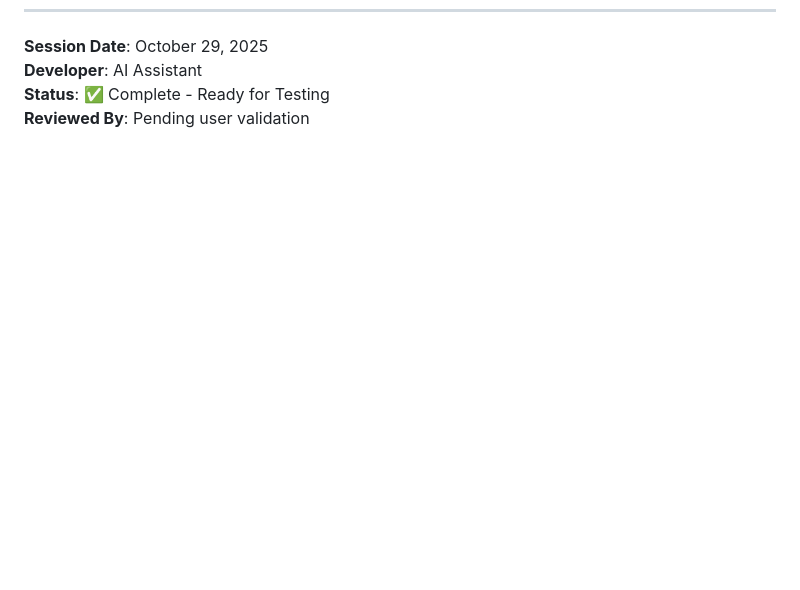
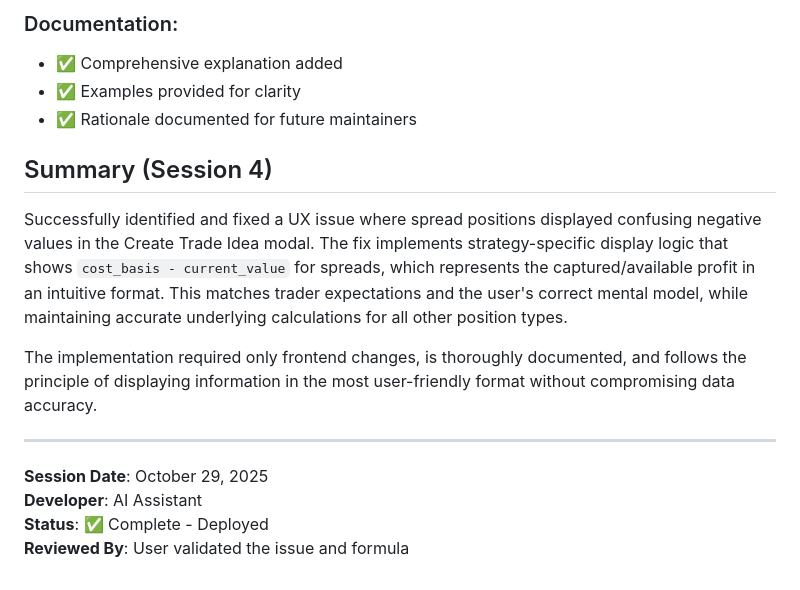
Before and after one commit to Guarrdon/portfolioplanner, a Markdown page: documentation/session-2025-10-29.md, the part around the change printed below. GitHub-like rendering; blank space fills up the shorter version.

Commit message:
Document Create Value fix in session notes

```diff
--- a/documentation/session-2025-10-29.md
+++ b/documentation/session-2025-10-29.md
@@ -885,4 +1024,17 @@ The design patterns established here create a strong foundation for advanced col
+### Documentation:
+- ✅ Comprehensive explanation added
+- ✅ Examples provided for clarity
+- ✅ Rationale documented for future maintainers
+
+## Summary (Session 4)
+
+Successfully identified and fixed a UX issue where spread positions displayed confusing negative values in the Create Trade Idea modal. The fix implements strategy-specific display logic that shows `cost_basis - current_value` for spreads, which represents the captured/available profit in an intuitive format. This matches trader expectations and the user's correct mental model, while maintaining accurate underlying calculations for all other position types.
+
+The implementation required only frontend changes, is thoroughly documented, and follows the principle of displaying information in the most user-friendly format without compromising data accuracy.
+
+---
+
 **Session Date**: October 29, 2025
 **Developer**: AI Assistant
-**Status**: ✅ Complete - Ready for Testing
-**Reviewed By**: Pending user validation
+**Status**: ✅ Complete - Deployed
+**Reviewed By**: User validated the issue and formula
```
Also changed, not shown: other parts of documentation/session-2025-10-29.md (+139 -0 lines).
